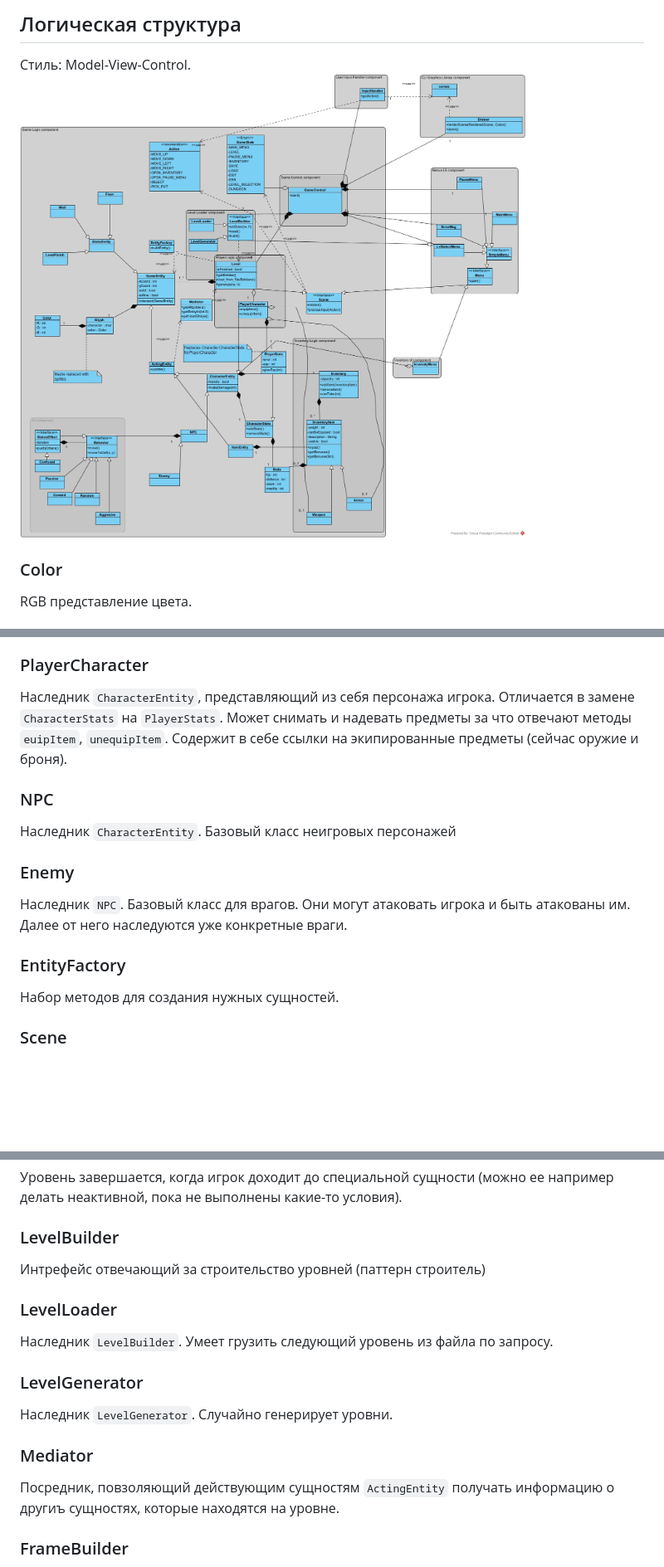
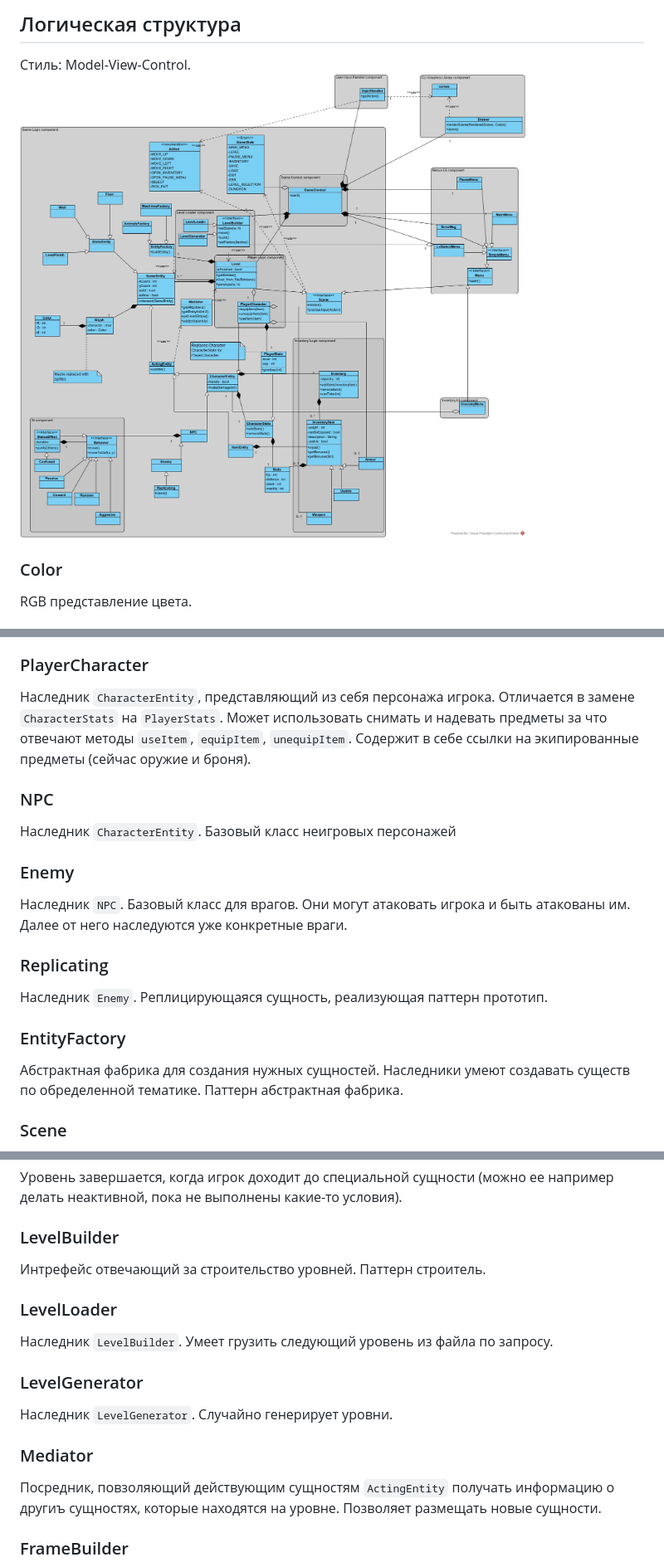
Before and after one commit to vsgol/hse-sd-3, a Markdown page: Roguelike/ARCHITECTURE.md, 3 parts joined by grey strips. Shown: that part at 83% size. Rendered like a GitHub page; pictures changed too: Roguelike/images/classes.jpg; blank space fills up the shorter version.

Commit message:
Update architecture

```diff
--- a/Roguelike/ARCHITECTURE.md
+++ b/Roguelike/ARCHITECTURE.md
@@ -169,7 +169,7 @@ RGB представление цвета.
 
 ### PlayerCharacter
 Наследник `CharacterEntity`, представляющий из себя персонажа игрока. Отличается в замене `CharacterStats`
-на `PlayerStats`.  Может снимать и надевать предметы за что отвечают методы `euipItem`, `unequipItem`.
+на `PlayerStats`.  Может использовать снимать и надевать предметы за что отвечают методы `useItem`, `equipItem`, `unequipItem`.
 Содержит в себе ссылки на экипированные предметы (сейчас оружие и броня).
 
 ### NPC
@@ -179,8 +179,11 @@ RGB представление цвета.
 Наследник `NPC`. Базовый класс для врагов. Они могут атаковать игрока и быть атакованы им. Далее от него наследуются уже
 конкретные враги.
 
+### Replicating
+Наследник `Enemy`. Реплицирующаяся сущность, реализующая паттерн прототип.
+
 ### EntityFactory
-Набор методов для создания нужных сущностей.
+Абстрактная фабрика для создания нужных сущностей. Наследники умеют создавать существ по обределенной тематике. Паттерн абстрактная фабрика.
 
 ### Scene
 Интерфейс, наследники которого умеют представлять себя в формате необходимом для вывода на экран (`render`) и
@@ -219,7 +222,7 @@ RGB представление цвета.
 какие-то условия).
 
 ### LevelBuilder
-Интрефейс отвечающий за строительство уровней (паттерн строитель)
+Интрефейс отвечающий за строительство уровней. Паттерн строитель.
 
 ### LevelLoader
 Наследник `LevelBuilder`. Умеет грузить следующий уровень из файла по запросу.
@@ -228,7 +231,7 @@ RGB представление цвета.
 Наследник `LevelGenerator`. Случайно генерирует уровни.
 
 ### Mediator
-Посредник, повзоляющий действующим сущностям `ActingEntity` получать информацию о другиъ сущностях, которые находятся на уровне.
+Посредник, повзоляющий действующим сущностям `ActingEntity` получать информацию о другиъ сущностях, которые находятся на уровне. Позволяет размещать новые сущности.
 
 ### FrameBuilder
 Класс отвечающий за отрисовку сцены. Пока никаких подробностей нет, т.к. зависит от выбранной библиотеки.
```
